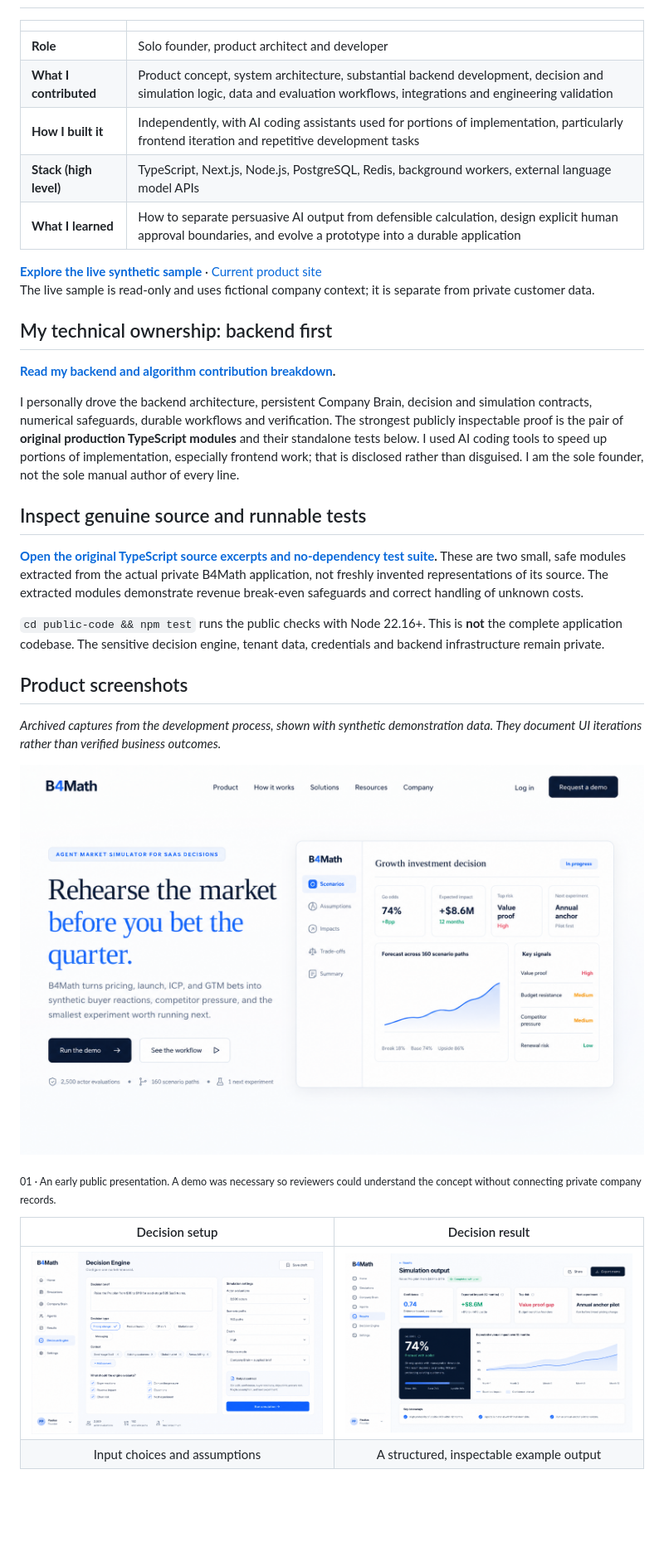
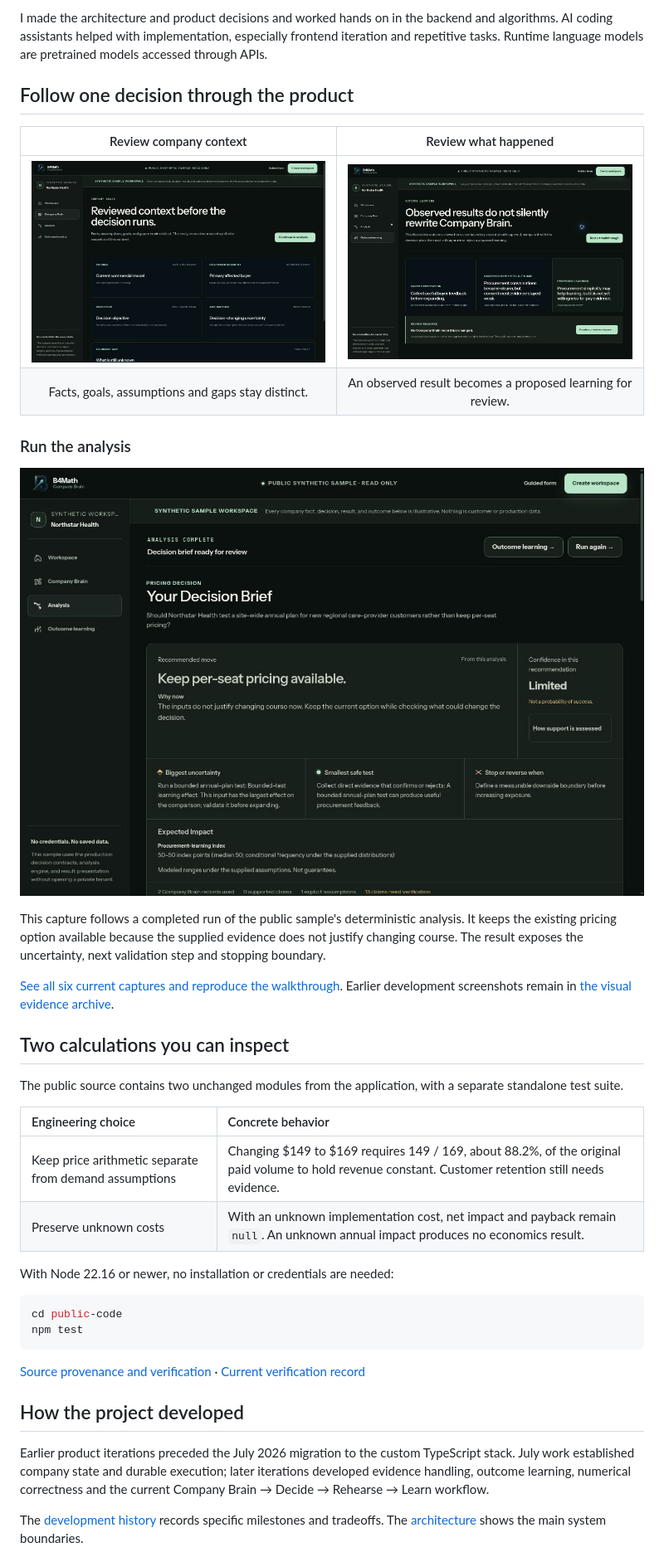
Before and after one commit to PauliusPukinskas/B4math-Public-MIT-maker-profile, a Markdown page: README.md, the part around one of its changes. Shown at 83% size. GitHub-like rendering; pictures changed too: assets/live-screenshots/2026-11-07/b4math-company-brain.jpg (added), assets/live-screenshots/2026-11-07/b4math-decision-result.jpg (added), assets/live-screenshots/2026-11-07/b4math-outcome-learning.jpg (added); blank space fills up the shorter version.

Commit message:
docs: refresh portfolio with live English screenshots and backend contribution evidence

````diff
--- a/README.md
+++ b/README.md
@@ -14,35 +28,41 @@ A company can build a reviewable picture of its business, frame an alternative,
+I made the architecture and product decisions and worked hands on in the backend and algorithms. AI coding assistants helped with implementation, especially frontend iteration and repetitive tasks. Runtime language models are pretrained models accessed through APIs.
+
+## Follow one decision through the product
+
+| Review company context | Review what happened |
+| :---: | :---: |
+| [![Company Brain separates reviewed facts, assumptions and evidence gaps](assets/live-screenshots/2026-11-07/b4math-company-brain.jpg)](docs/PRODUCT_WALKTHROUGH.md#company-brain) | [![Outcome learning requires owner review before changing company knowledge](assets/live-screenshots/2026-11-07/b4math-outcome-learning.jpg)](docs/PRODUCT_WALKTHROUGH.md#outcome-learning) |
+| Facts, goals, assumptions and gaps stay distinct. | An observed result becomes a proposed learning for review. |
+
+### Run the analysis
+
+[![Executed B4Math decision brief showing the recommendation, evidence limits and next test](assets/live-screenshots/2026-11-07/b4math-decision-result.jpg)](docs/PRODUCT_WALKTHROUGH.md#decision-result)
+
+This capture follows a completed run of the public sample's deterministic analysis. It keeps the existing pricing option available because the supplied evidence does not justify changing course. The result exposes the uncertainty, next validation step and stopping boundary.
+
+[See all six current captures and reproduce the walkthrough](docs/PRODUCT_WALKTHROUGH.md). Earlier development screenshots remain in [the visual evidence archive](docs/VERIFICATION_AND_CREDITS.md#visual-evidence).
+
+## Two calculations you can inspect
+
+The public source contains two unchanged modules from the application, with a separate standalone test suite.
+
+| Engineering choice | Concrete behavior |
 | :--- | :--- |
-| **Role** | Solo founder, product architect and developer |
-| **What I contributed** | Product concept, system architecture, substantial backend development, decision and simulation logic, data and evaluation workflows, integrations and engineering validation |
-| **How I built it** | Independently, with AI coding assistants used for portions of implementation, particularly frontend iteration and repetitive development tasks |
-| **Stack (high level)** | TypeScript, Next.js, Node.js, PostgreSQL, Redis, background workers, external language model APIs |
-| **What I learned** | How to separate persuasive AI output from defensible calculation, design explicit human approval boundaries, and evolve a prototype into a durable application |
+| Keep price arithmetic separate from demand assumptions | Changing $149 to $169 requires 149 / 169, about 88.2%, of the original paid volume to hold revenue constant. Customer retention still needs evidence. |
+| Preserve unknown costs | With an unknown implementation cost, net impact and payback remain `null`. An unknown annual impact produces no economics result. |
 
-**[Explore the live synthetic sample](https://b4math.com/demo)** · [Current product site](https://b4math.com/)
-The live sample is read-only and uses fictional company context; it is separate from private customer data.
+With Node 22.16 or newer, no installation or credentials are needed:
 
-## My technical ownership: backend first
+```bash
+cd public-code
+npm test
+```
 
-**[Read my backend and algorithm contribution breakdown](docs/MY_BACKEND_AND_ALGORITHM_WORK.md).**
+[Source provenance and verification](public-code/README.md) · [Current verification record](docs/REVIEW_CHECKS.md)
 
-I personally drove the backend architecture, persistent Company Brain, decision and simulation contracts, numerical safeguards, durable workflows and verification. The strongest publicly inspectable proof is the pair of **original production TypeScript modules** and their standalone tests below. I used AI coding tools to speed up portions of implementation, especially frontend work; that is disclosed rather than disguised. I am the sole founder, not the sole manual author of every line.
+## How the project developed
 
-## Inspect genuine source and runnable tests
+Earlier product iterations preceded the July 2026 migration to the custom TypeScript stack. July work established company state and durable execution; later iterations developed evidence handling, outcome learning, numerical correctness and the current Company Brain → Decide → Rehearse → Learn workflow.
 
-**[Open the original TypeScript source excerpts and no-dependency test suite](public-code/README.md).** These are two small, safe modules extracted from the actual private B4Math application, not freshly invented representations of its source. The extracted modules demonstrate revenue break-even safeguards and correct handling of unknown costs.
+The [development history](docs/DEVELOPMENT_HISTORY.md) records specific milestones and tradeoffs. The [architecture](assets/architecture.svg) shows the main system boundaries.
 
-`cd public-code && npm test` runs the public checks with Node 22.16+. This is **not** the complete application codebase. The sensitive decision engine, tenant data, credentials and backend infrastructure remain private.
-
-## Product screenshots
-
-*Archived captures from the development process, shown with synthetic demonstration data. They document UI iterations rather than verified business outcomes.*
-
-![B4Math public demo landing screenshot](assets/screenshots/01-public-demo.png)
-
-<sub>01 · An early public presentation. A demo was necessary so reviewers could understand the concept without connecting private company records.</sub>
-
-| Decision setup | Decision result |
-| :---: | :---: |
-| ![Decision rehearsal setup screenshot](assets/screenshots/02-decision-setup.png) | ![Decision result screenshot](assets/screenshots/03-decision-result.png) |
-| Input choices and assumptions | A structured, inspectable example output |
-
````
Also changed, not shown: other parts of README.md (+21 -57 lines), docs/MY_BACKEND_AND_ALGORITHM_WORK.md (+8 -0 lines), docs/PRODUCT_WALKTHROUGH.md (added, +45 -0 lines), docs/REVIEW_CHECKS.md (added, +33 -0 lines), docs/VERIFICATION_AND_CREDITS.md (+5 -1 lines), assets/live-screenshots/2026-11-07/b4math-analysis-setup.jpg (added), assets/live-screenshots/2026-11-07/b4math-evidence-quality.jpg (added), assets/live-screenshots/2026-11-07/b4math-workspace.jpg (added), 1 other file.
